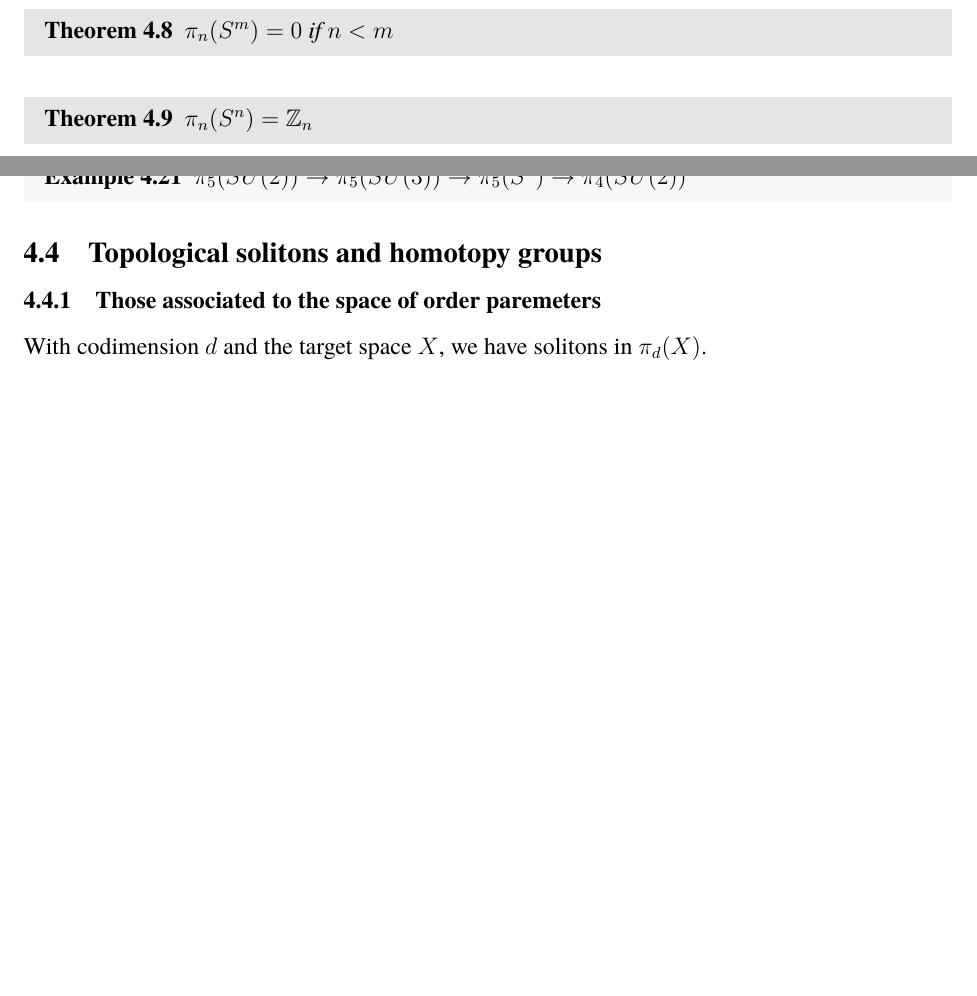
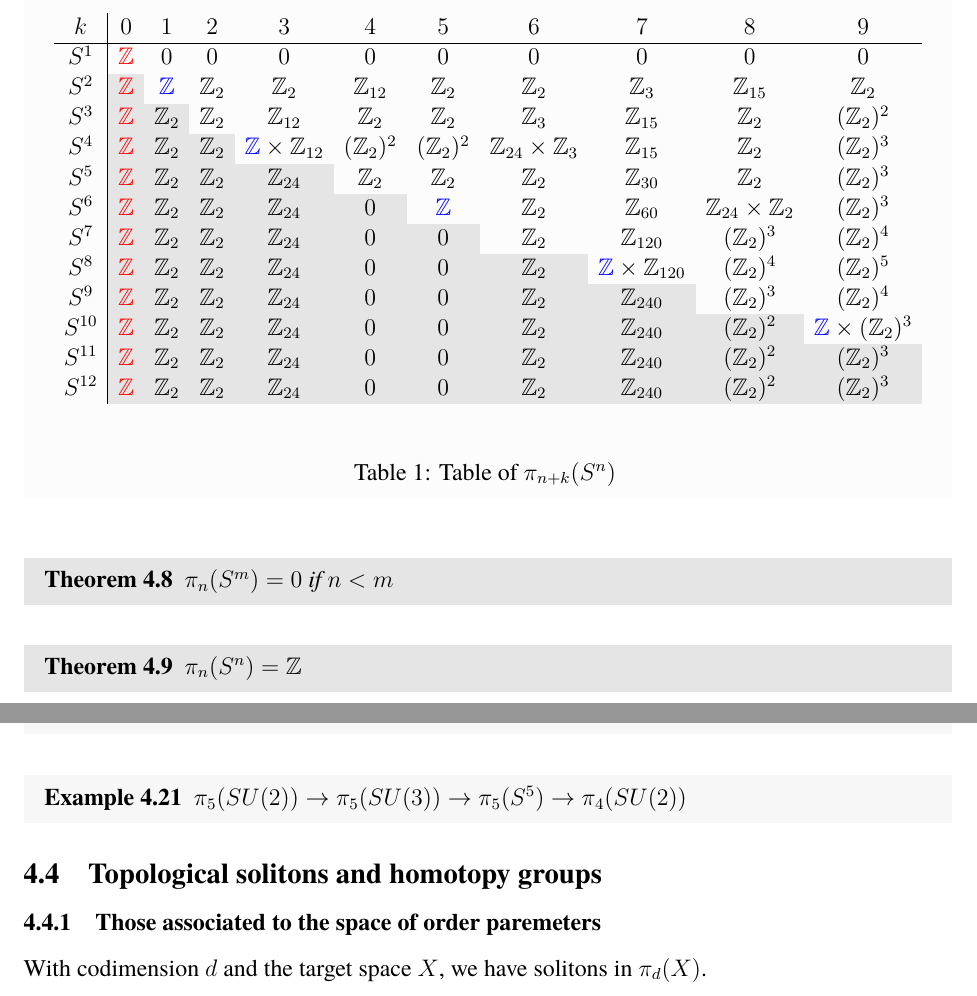
Before and after one commit to yujitach/alg-top-for-physicists, a LaTeX document (notes.tex): two parts of pages 41 and 42 of 45, joined at a grey line, cut at the place of the change, the shorter picture padded with empty space. Compiled offline with pdfLaTeX.

Commit message:
table of homotopy group of spheres

```diff
--- a/notes.tex
+++ b/notes.tex
@@ -106,6 +106,12 @@
 \definecolor{identifiercolor}{rgb}{.4,.6,.56}
 \definecolor{stringcolor}{gray}{0.5}
 \definecolor{inactivecolor}{rgb}{0.15,0.15,0.5}
+
+\definecolor{lg}{rgb}{.9,.9,.9}
+
+\definecolor{wo}{rgb}{1.0, 0.85, 0.6}
+\definecolor{wb}{rgb}{0.7, 0.9, 1.0}
+
 
 %%list alg-top-notes
 
@@ -2485,8 +2491,30 @@ $\pi_n(S^m) =0$ if $n<m$
 \end{theorem}
 
 \begin{theorem}
-$\pi_n(S^n) =\bZ_n$
+$\pi_n(S^n) =\bZ$
 \end{theorem}
+
+\begin{table}
+  \[
+\begin{array}{c|cccccccccccccccccc}
+  k & 0 & 1 & 2 & 3 & 4 & 5 & 6 & 7 & 8 & 9  \\
+   \hline
+  S^1 & \textcolor{red}{\bZ} & 0 & 0 & 0 & 0 & 0 & 0 & 0 & 0 & 0 \\
+  S^2 & \cellcolor{lg} \textcolor{red}{\bZ} & \textcolor{blue}{\bZ} & \bZ_2 & \bZ_2 & \bZ_{12} & \bZ_2 & \bZ_2 & \bZ_3 & \bZ_{15} & \bZ_2  \\
+  S^3 & \cellcolor{lg} \textcolor{red}{\bZ} & \cellcolor{lg} \bZ_2 & \bZ_2 & \bZ_{12} & \bZ_2 & \bZ_2 & \bZ_3 & \bZ_{15} & \bZ_2 & (\bZ_2)^2  \\
+  S^4 &\cellcolor{lg}  \textcolor{red}{\bZ} & \cellcolor{lg} \bZ_2 & \cellcolor{lg} \bZ_2 & \textcolor{blue}{\bZ} \times \bZ_{12} & (\bZ_2)^2 & (\bZ_2)^2 & \bZ_{24} \times \bZ_3 & \bZ_{15} & \bZ_2  & (\bZ_2)^3\\
+  S^5 & \cellcolor{lg} \textcolor{red}{\bZ} & \cellcolor{lg} \bZ_2 & \cellcolor{lg} \bZ_2 & \cellcolor{lg} \bZ_{24} & \bZ_2 & \bZ_2 & \bZ_2 & \bZ_{30} & \bZ_2 & (\bZ_2)^3  \\
+  S^6 & \cellcolor{lg} \textcolor{red}{\bZ} & \cellcolor{lg} \bZ_2 & \cellcolor{lg} \bZ_2 & \cellcolor{lg} \bZ_{24} & \cellcolor{lg} 0 & \textcolor{blue}{\bZ} & \bZ_2 & \bZ_{60} & \bZ_{24}\times \bZ_2 & (\bZ_2)^3\\
+  S^7 &\cellcolor{lg}  \textcolor{red}{\bZ} & \cellcolor{lg} \bZ_2 & \cellcolor{lg} \bZ_2 & \cellcolor{lg}\bZ_{24} & \cellcolor{lg} 0 &\cellcolor{lg}  0 & \bZ_2 & \bZ_{120} & (\bZ_2)^3 & (\bZ_2)^4 \\
+  S^8 & \cellcolor{lg} \textcolor{red}{\bZ} & \cellcolor{lg} \bZ_2 & \cellcolor{lg} \bZ_2 & \cellcolor{lg} \bZ_{24} & \cellcolor{lg} 0 & \cellcolor{lg} 0 & \cellcolor{lg} \bZ_2 & \textcolor{blue}{\bZ}\times \bZ_{120} & (\bZ_2)^4 & (\bZ_2)^5 \\
+  S^9 &\cellcolor{lg}  \textcolor{red}{\bZ} & \cellcolor{lg} \bZ_2 & \cellcolor{lg} \bZ_2 & \cellcolor{lg} \bZ_{24} & \cellcolor{lg} 0 & \cellcolor{lg} 0 & \cellcolor{lg} \bZ_2 & \cellcolor{lg} \bZ_{240} & (\bZ_2)^3 & (\bZ_2)^4 \\
+  S^{10} &\cellcolor{lg}  \textcolor{red}{\bZ} & \cellcolor{lg} \bZ_2 & \cellcolor{lg} \bZ_2 & \cellcolor{lg} \bZ_{24} & \cellcolor{lg} 0 & \cellcolor{lg} 0 & \cellcolor{lg} \bZ_2 & \cellcolor{lg} \bZ_{240} & \cellcolor{lg} (\bZ_2)^2 & \textcolor{blue}{\bZ}\times (\bZ_2)^3 \\
+  S^{11} &\cellcolor{lg}  \textcolor{red}{\bZ} & \cellcolor{lg} \bZ_2 & \cellcolor{lg} \bZ_2 & \cellcolor{lg} \bZ_{24} & \cellcolor{lg} 0 & \cellcolor{lg} 0 & \cellcolor{lg} \bZ_2 & \cellcolor{lg} \bZ_{240} & \cellcolor{lg} (\bZ_2)^2 & \cellcolor{lg} (\bZ_2)^3 \\
+  S^{12} &\cellcolor{lg}  \textcolor{red}{\bZ} & \cellcolor{lg} \bZ_2 & \cellcolor{lg} \bZ_2 & \cellcolor{lg} \bZ_{24} & \cellcolor{lg} 0 & \cellcolor{lg} 0 & \cellcolor{lg} \bZ_2 & \cellcolor{lg} \bZ_{240} & \cellcolor{lg} (\bZ_2)^2 & \cellcolor{lg} (\bZ_2)^3 \\
+\end{array}
+\]
+\caption{Table of $\pi_{n+k}(S^n)$ \label{tab:pi_nS^m}}
+\end{table}
 
 \begin{theorem}
 $\pi_3(S^2)=\bZ$.
```
